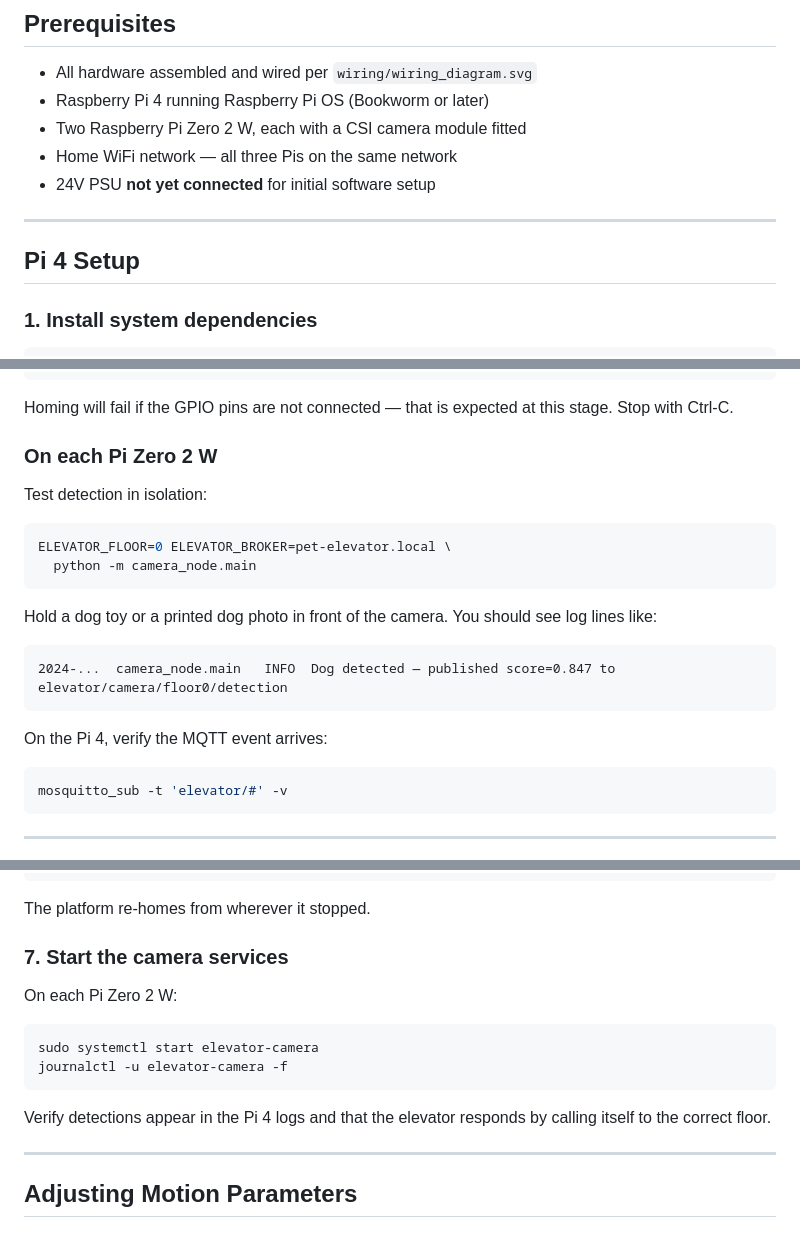
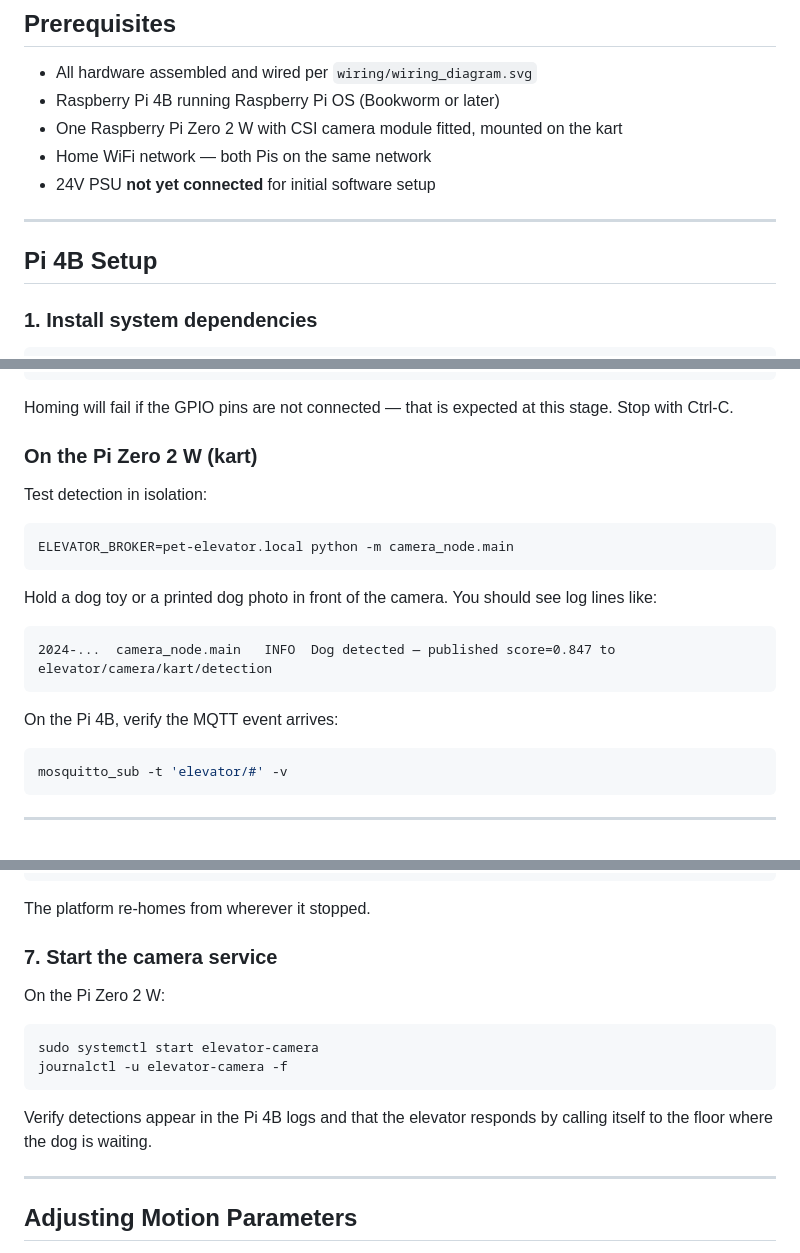
Before and after one commit to Thwart-Mallard/pet-elevator, a Markdown page: docs/04_getting_started.md, 3 parts joined by grey strips. Rendered like a GitHub page.

````diff
--- a/docs/04_getting_started.md
+++ b/docs/04_getting_started.md
@@ -3,14 +3,14 @@
 ## Prerequisites
 
 - All hardware assembled and wired per `wiring/wiring_diagram.svg`
-- Raspberry Pi 4 running Raspberry Pi OS (Bookworm or later)
-- Two Raspberry Pi Zero 2 W, each with a CSI camera module fitted
-- Home WiFi network — all three Pis on the same network
+- Raspberry Pi 4B running Raspberry Pi OS (Bookworm or later)
+- One Raspberry Pi Zero 2 W with CSI camera module fitted, mounted on the kart
+- Home WiFi network — both Pis on the same network
 - 24V PSU **not yet connected** for initial software setup
 
 ---
 
-## Pi 4 Setup
+## Pi 4B Setup
 
 ### 1. Install system dependencies
 
@@ -134,23 +133,22 @@ Expected output:
 Homing will fail if the GPIO pins are not connected — that is expected at this
 stage. Stop with Ctrl-C.
 
-### On each Pi Zero 2 W
+### On the Pi Zero 2 W (kart)
 
 Test detection in isolation:
 
 ```bash
-ELEVATOR_FLOOR=0 ELEVATOR_BROKER=pet-elevator.local \
-  python -m camera_node.main
+ELEVATOR_BROKER=pet-elevator.local python -m camera_node.main
 ```
 
 Hold a dog toy or a printed dog photo in front of the camera. You should see log
 lines like:
 
 ```
-2024-...  camera_node.main   INFO  Dog detected — published score=0.847 to elevator/camera/floor0/detection
+2024-...  camera_node.main   INFO  Dog detected — published score=0.847 to elevator/camera/kart/detection
 ```
 
-On the Pi 4, verify the MQTT event arrives:
+On the Pi 4B, verify the MQTT event arrives:
 
 ```bash
 mosquitto_sub -t 'elevator/#' -v
@@ -283,17 +281,17 @@ mosquitto_pub -h pet-elevator.local -t elevator/command \
 
 The platform re-homes from wherever it stopped.
 
-### 7. Start the camera services
+### 7. Start the camera service
 
-On each Pi Zero 2 W:
+On the Pi Zero 2 W:
 
 ```bash
 sudo systemctl start elevator-camera
 journalctl -u elevator-camera -f
 ```
 
-Verify detections appear in the Pi 4 logs and that the elevator responds by
-calling itself to the correct floor.
+Verify detections appear in the Pi 4B logs and that the elevator responds by
+calling itself to the floor where the dog is waiting.
 
 ---
 
````
Also changed, not shown: other parts of docs/04_getting_started.md (+15 -16 lines).
